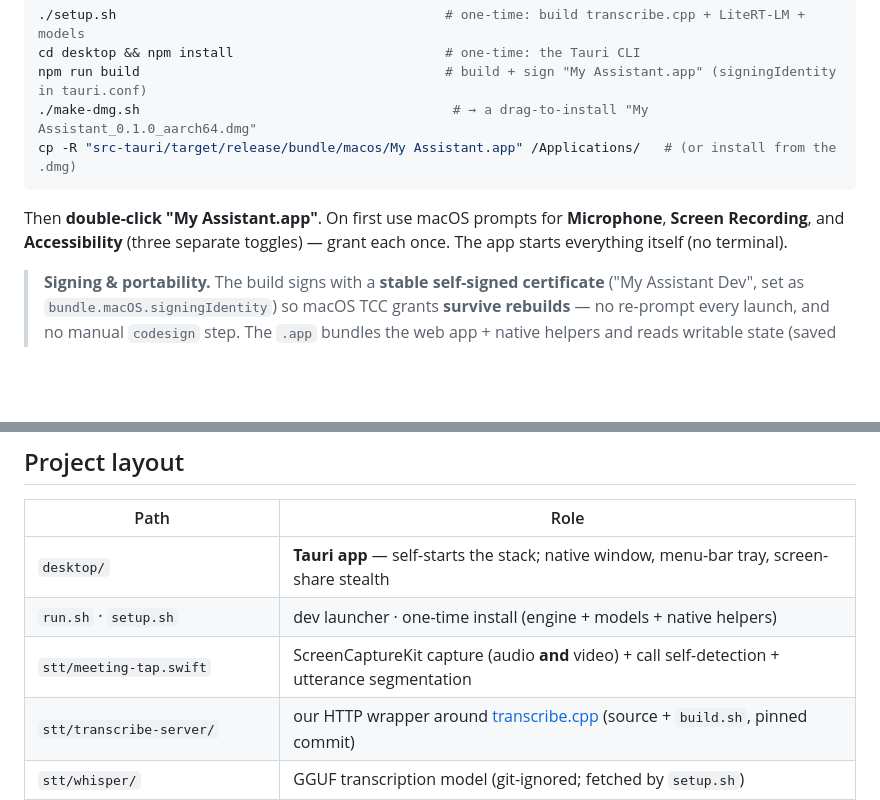
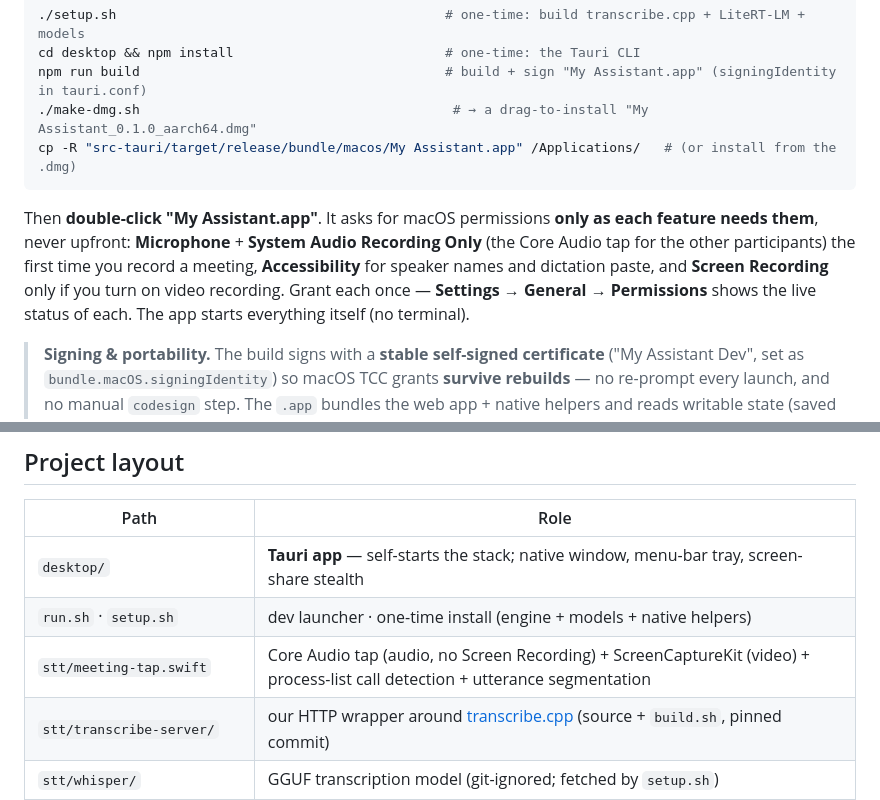
Before and after one commit to Rahulk644/Meeting-Assitant, a Markdown page: README.md, 2 parts joined by grey strips. GitHub-like rendering; blank space fills up the shorter version.

````diff
--- a/README.md
+++ b/README.md
@@ -135,9 +138,11 @@ npm run build                                       # build + sign "My Assistant
 cp -R "src-tauri/target/release/bundle/macos/My Assistant.app" /Applications/   # (or install from the .dmg)
 ```
 
-Then **double-click "My Assistant.app"**. On first use macOS prompts for **Microphone**, **Screen
-Recording**, and **Accessibility** (three separate toggles) — grant each once. The app starts everything
-itself (no terminal).
+Then **double-click "My Assistant.app"**. It asks for macOS permissions **only as each feature needs them**,
+never upfront: **Microphone** + **System Audio Recording Only** (the Core Audio tap for the other
+participants) the first time you record a meeting, **Accessibility** for speaker names and dictation paste,
+and **Screen Recording** only if you turn on video recording. Grant each once — **Settings → General →
+Permissions** shows the live status of each. The app starts everything itself (no terminal).
 
 > **Signing & portability.** The build signs with a **stable self-signed certificate** ("My Assistant Dev",
 > set as `bundle.macOS.signingIdentity`) so macOS TCC grants **survive rebuilds** — no re-prompt every
@@ -169,7 +174,7 @@ packaged `.app` gets its own. Flags pass through (`--app all`, `--mic off`, `--m
 |---|---|
 | `desktop/` | **Tauri app** — self-starts the stack; native window, menu-bar tray, screen-share stealth |
 | `run.sh` · `setup.sh` | dev launcher · one-time install (engine + models + native helpers) |
-| `stt/meeting-tap.swift` | ScreenCaptureKit capture (audio **and** video) + call self-detection + utterance segmentation |
+| `stt/meeting-tap.swift` | Core Audio tap (audio, no Screen Recording) + ScreenCaptureKit (video) + process-list call detection + utterance segmentation |
 | `stt/transcribe-server/` | our HTTP wrapper around [transcribe.cpp](https://github.com/handy-computer/transcribe.cpp) (source + `build.sh`, pinned commit) |
 | `stt/whisper/` | GGUF transcription model (git-ignored; fetched by `setup.sh`) |
 | `app/server.js` | SSE relay + meeting store + on-demand Whisper/LLM + summary/ask + video serving (no deps) |
````
Also changed, not shown: other parts of README.md (+18 -13 lines), ARCHITECTURE.md (+8 -1 lines), SECURITY.md (added, +63 -0 lines).
